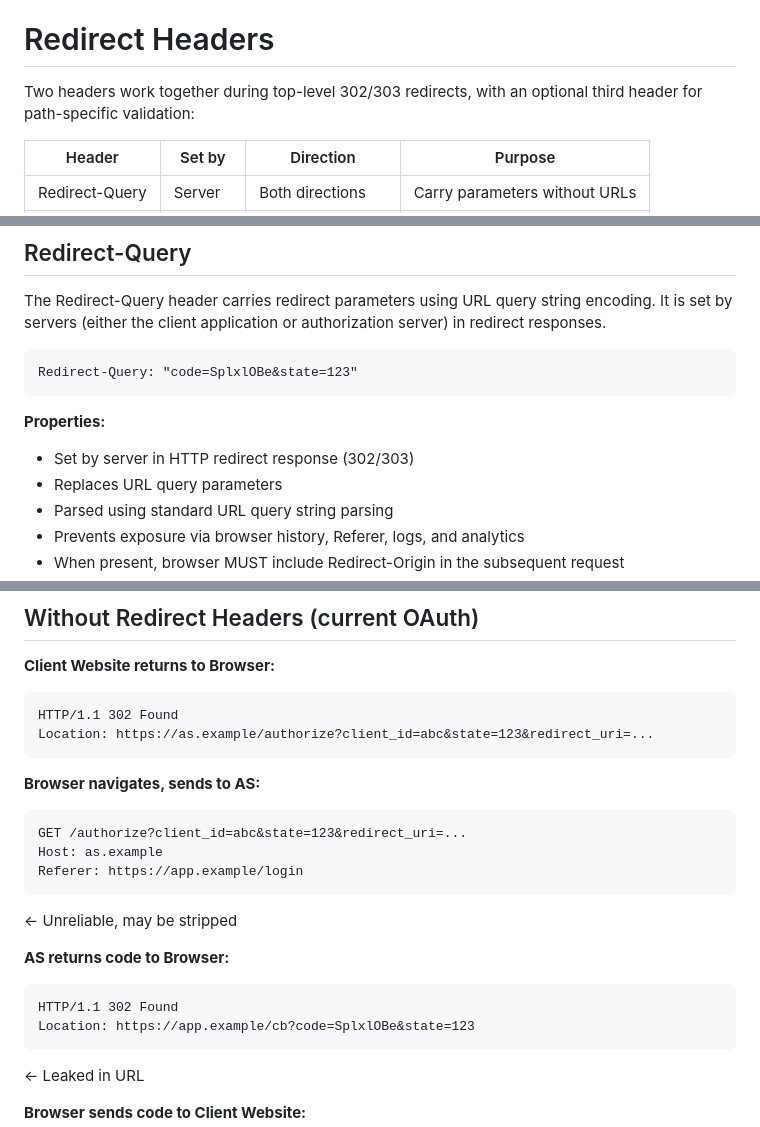
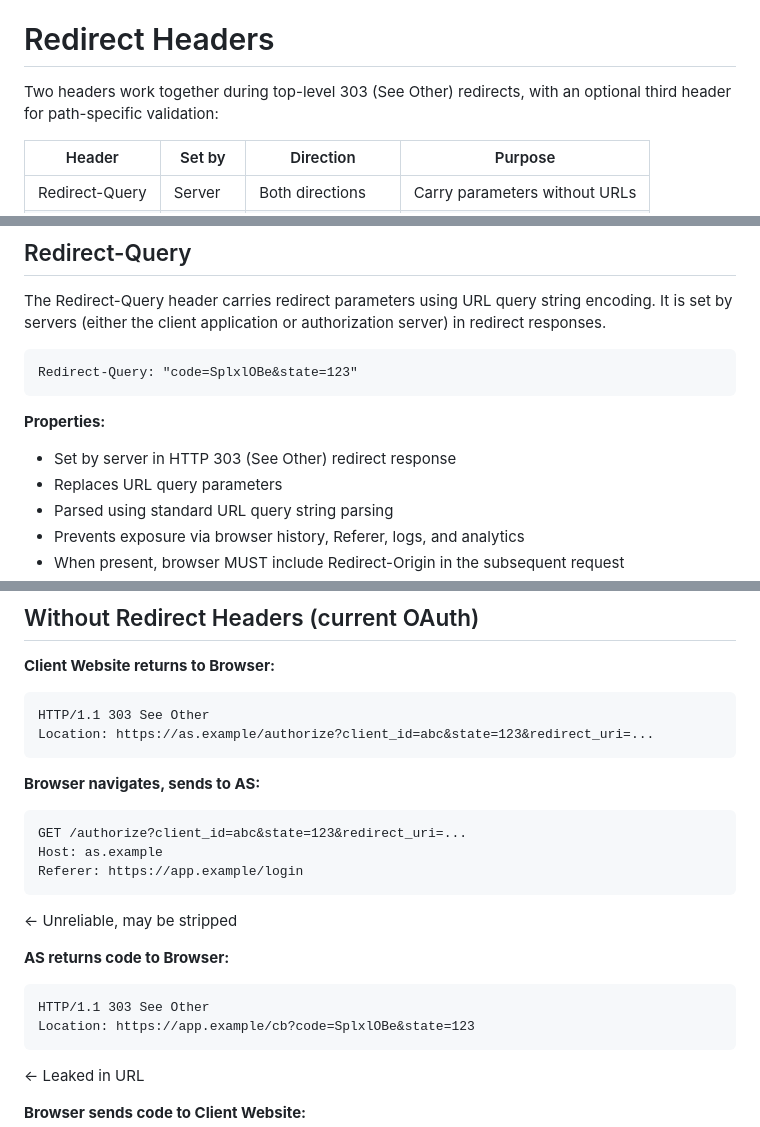
Before and after one commit to dickhardt/redirect-headers, a Markdown page: draft-hardt-httpbis-redirect-headers.md, 3 parts joined by grey strips. Rendered like a GitHub page.

Commit message:
Restrict to 303 (See Other) redirects only
Change from supporting 302/303 to only 303:
- 303 explicitly requires GET, no ambiguity
- Signals intentional use of Redirect Headers mechanism
- Simpler specification with clear semantics
- Appropriate for OAuth/OIDC flows which should use GET

Updated all examples and specifications to use 303.

🤖 Generated with [Claude Code](https://claude.com/claude-code)

Co-Authored-By: Claude <noreply@anthropic.com>

````diff
--- a/draft-hardt-httpbis-redirect-headers.md
+++ b/draft-hardt-httpbis-redirect-headers.md
@@ -61,7 +61,7 @@ A third header, **Redirect-Path**, allows servers to request path-specific origi
 
 # Redirect Headers
 
-Two headers work together during top-level 302/303 redirects, with an optional third header for path-specific validation:
+Two headers work together during top-level 303 (See Other) redirects, with an optional third header for path-specific validation:
 
 | Header | Set by | Direction | Purpose |
 |--------|--------|-----------|---------|
@@ -81,7 +81,7 @@ Redirect-Query: "code=SplxlOBe&state=123"
 
 **Properties:**
 
-- Set by server in HTTP redirect response (302/303)
+- Set by server in HTTP 303 (See Other) redirect response
 - Replaces URL query parameters
 - Parsed using standard URL query string parsing
 - Prevents exposure via browser history, Referer, logs, and analytics
@@ -445,7 +445,7 @@ This appendix provides a detailed comparison of OAuth flows with and without Red
 
 **Client Website returns to Browser:**
 ```
-HTTP/1.1 302 Found
+HTTP/1.1 303 See Other
 Location: https://as.example/authorize?client_id=abc&state=123&redirect_uri=...
 ```
 
@@ -459,7 +459,7 @@ Referer: https://app.example/login
 
 **AS returns code to Browser:**
 ```
-HTTP/1.1 302 Found
+HTTP/1.1 303 See Other
 Location: https://app.example/cb?code=SplxlOBe&state=123
 ```
 ← Leaked in URL
````
Also changed, not shown: other parts of draft-hardt-httpbis-redirect-headers.md (+2 -2 lines).
